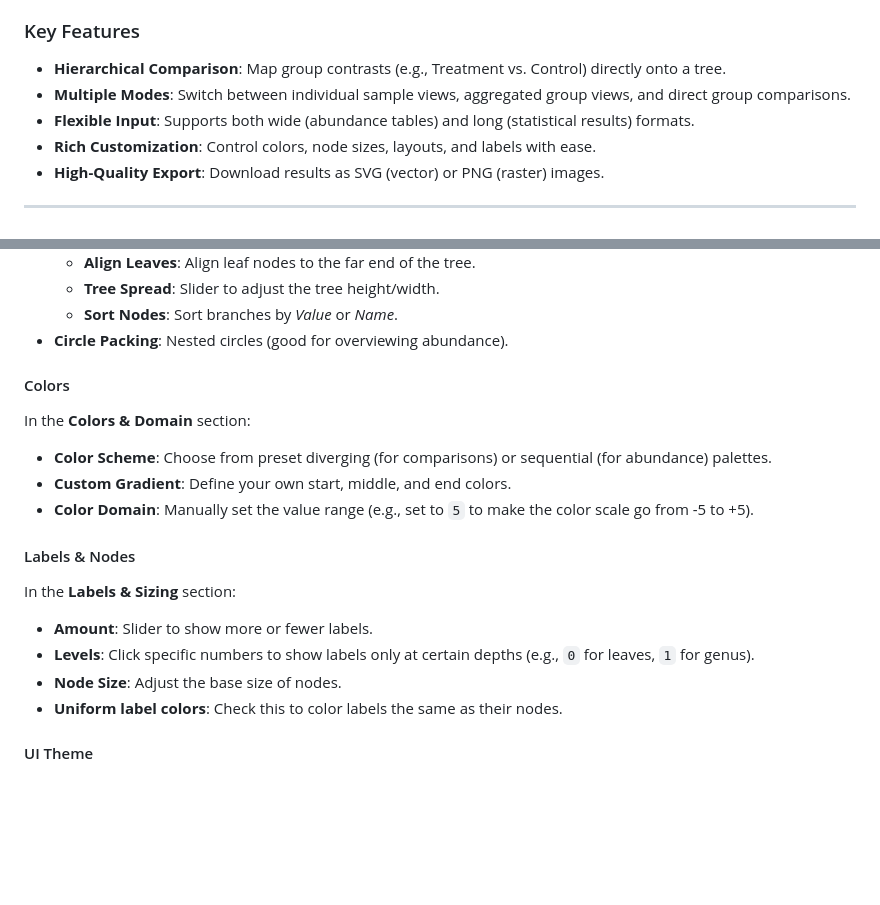
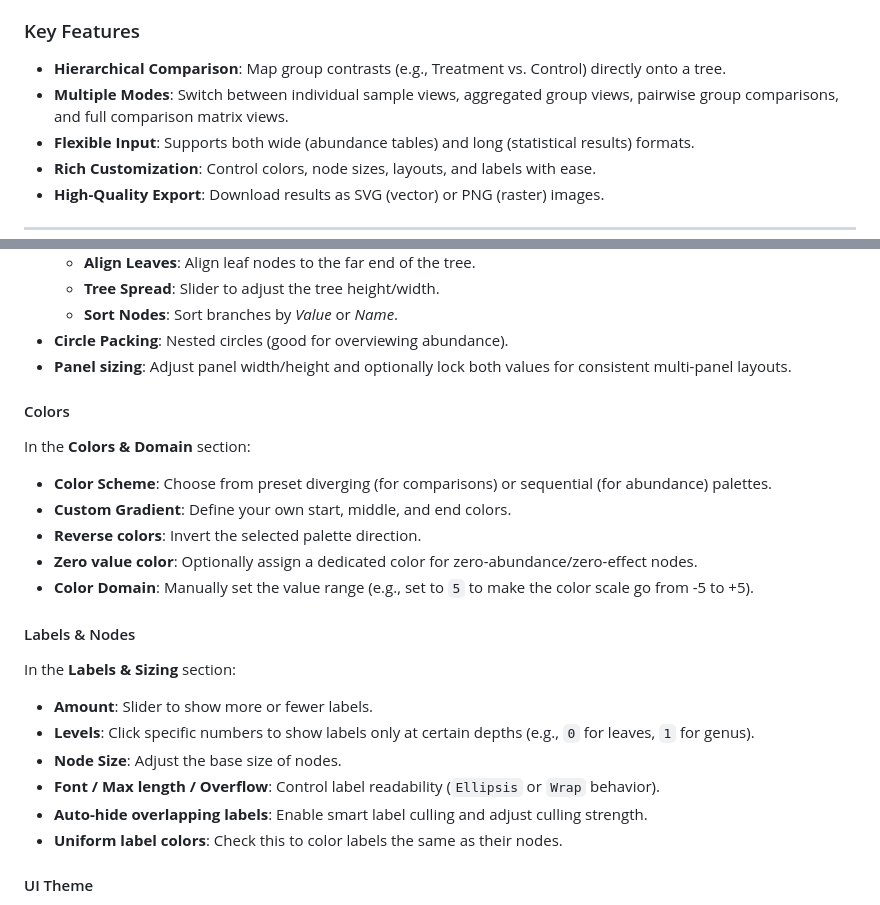
Before and after one commit to byemaxx/MetaTree, a Markdown page: doc/USER_MANUAL.md, 2 parts joined by grey strips. GitHub-like rendering; blank space fills up the shorter version.

```diff
--- a/doc/USER_MANUAL.md
+++ b/doc/USER_MANUAL.md
@@ -8,7 +8,7 @@ MetaTree runs entirely in your browser, ensuring that your data remains local an
 
 ### Key Features
 *   **Hierarchical Comparison**: Map group contrasts (e.g., Treatment vs. Control) directly onto a tree.
-*   **Multiple Modes**: Switch between individual sample views, aggregated group views, and direct group comparisons.
+*   **Multiple Modes**: Switch between individual sample views, aggregated group views, pairwise group comparisons, and full comparison matrix views.
 *   **Flexible Input**: Supports both wide (abundance tables) and long (statistical results) formats.
 *   **Rich Customization**: Control colors, node sizes, layouts, and labels with ease.
 *   **High-Quality Export**: Download results as SVG (vector) or PNG (raster) images.
@@ -152,11 +168,14 @@ In the **Layout & Panels** section:
     *   **Tree Spread**: Slider to adjust the tree height/width.
     *   **Sort Nodes**: Sort branches by *Value* or *Name*.
 *   **Circle Packing**: Nested circles (good for overviewing abundance).
+*   **Panel sizing**: Adjust panel width/height and optionally lock both values for consistent multi-panel layouts.
 
 #### Colors
 In the **Colors & Domain** section:
 *   **Color Scheme**: Choose from preset diverging (for comparisons) or sequential (for abundance) palettes.
 *   **Custom Gradient**: Define your own start, middle, and end colors.
+*   **Reverse colors**: Invert the selected palette direction.
+*   **Zero value color**: Optionally assign a dedicated color for zero-abundance/zero-effect nodes.
 *   **Color Domain**: Manually set the value range (e.g., set to `5` to make the color scale go from -5 to +5).
 
 #### Labels & Nodes
@@ -164,6 +183,8 @@ In the **Labels & Sizing** section:
 *   **Amount**: Slider to show more or fewer labels.
 *   **Levels**: Click specific numbers to show labels only at certain depths (e.g., `0` for leaves, `1` for genus).
 *   **Node Size**: Adjust the base size of nodes.
+*   **Font / Max length / Overflow**: Control label readability (`Ellipsis` or `Wrap` behavior).
+*   **Auto-hide overlapping labels**: Enable smart label culling and adjust culling strength.
 *   **Uniform label colors**: Check this to color labels the same as their nodes.
 
 #### UI Theme
```
Also changed, not shown: other parts of doc/USER_MANUAL.md (+34 -11 lines).
